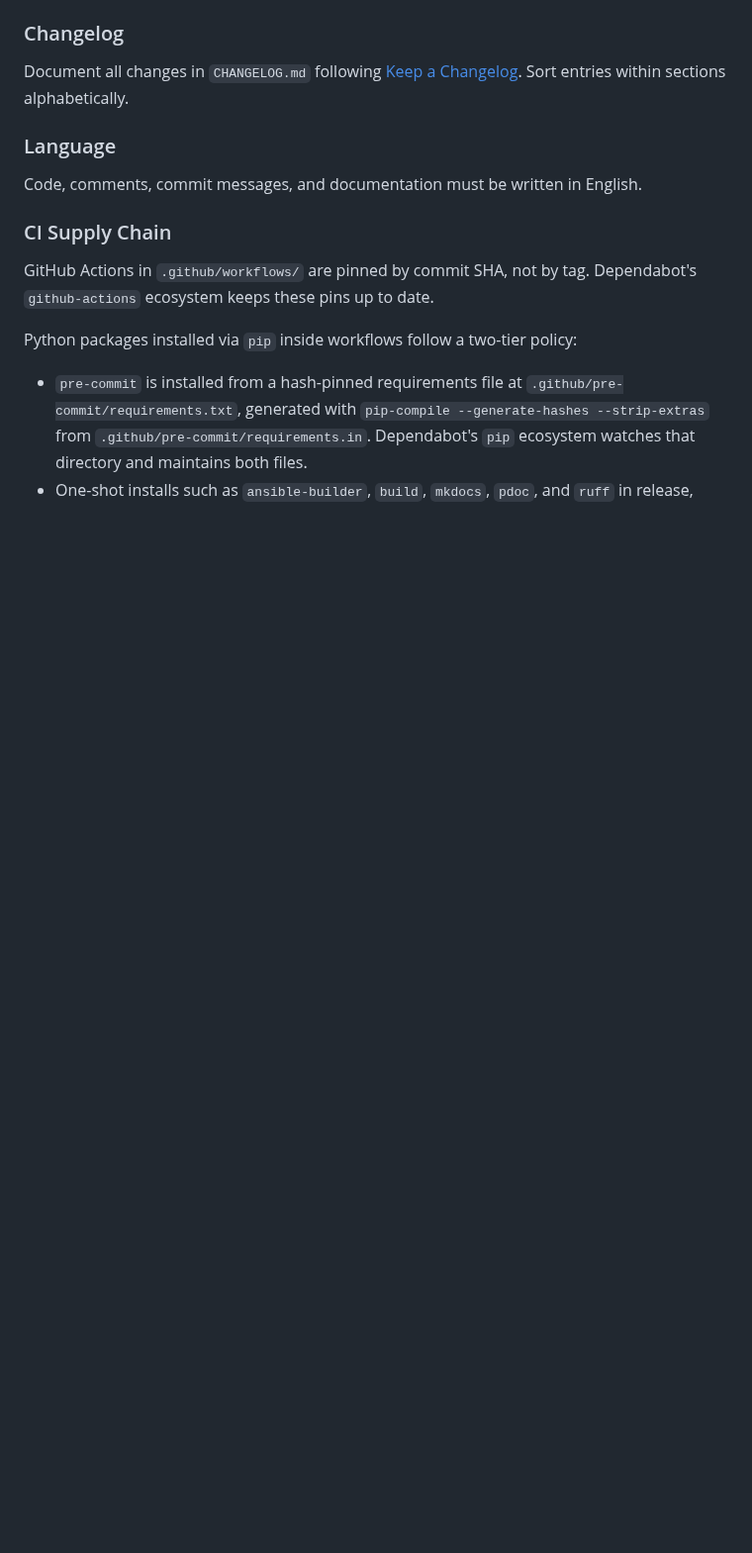
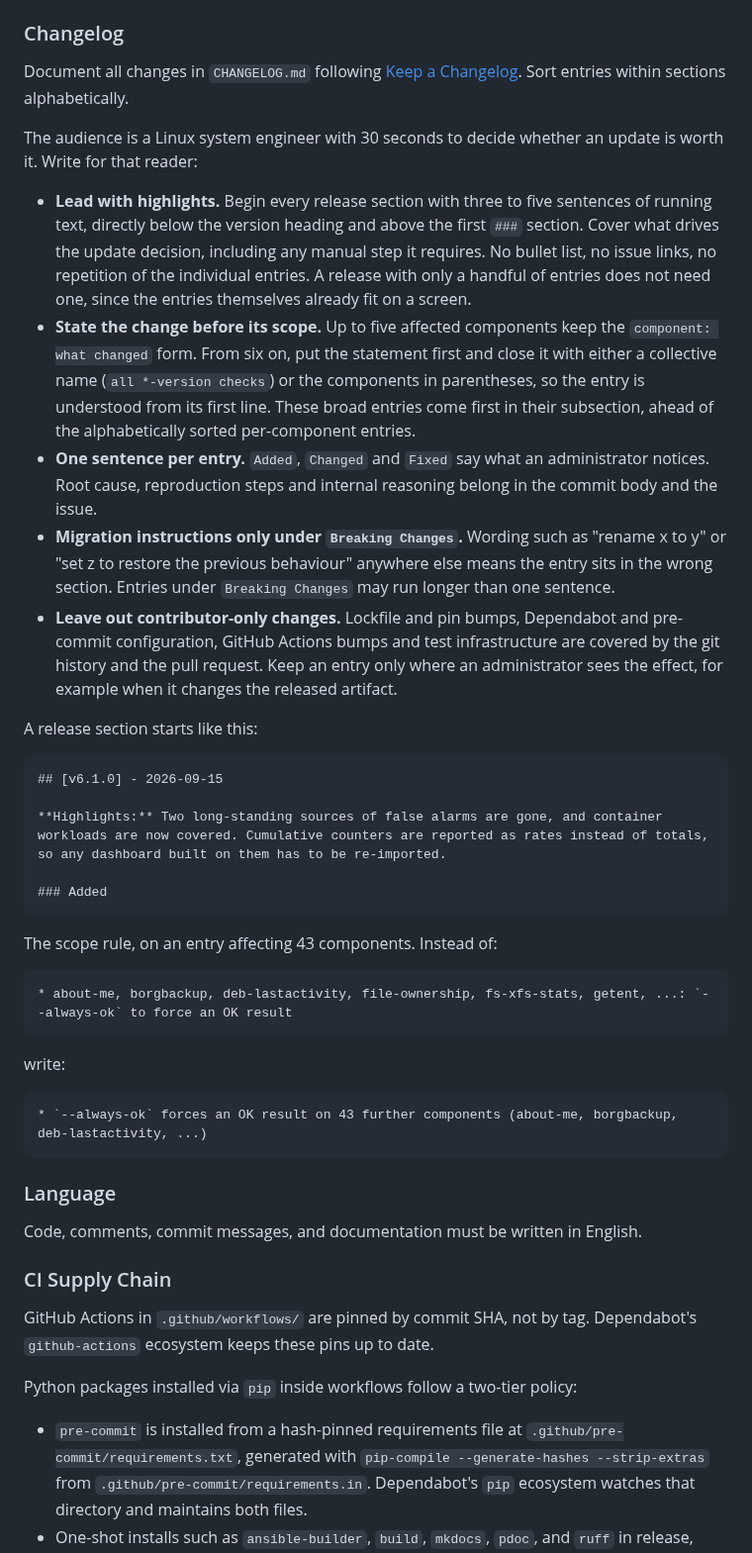
Before and after one commit to Linuxfabrik/lib, a Markdown page: CONTRIBUTING.md, the part around the change. Shown at 99% size. GitHub-like rendering; blank space fills up the shorter version.

Commit message:
docs(changelog): sharpen the changelog writing rules and apply them
Extend the project-agnostic Changelog section in CONTRIBUTING.md with five
rules: lead every release with a highlights paragraph, state the change
before its scope, keep entries to one sentence, confine migration
instructions to Breaking Changes, and leave out contributor-only changes.

Apply them to the Unreleased section and the last releases an admin still
reads. Lockfile bumps, Dependabot and pre-commit configuration, GitHub
Actions bumps and test infrastructure are dropped from those sections; the
git history and the pull request cover them.

Lift the inline "**Breaking:**" markers into proper Breaking Changes
sections, matching the other repositories.

````diff
--- a/CONTRIBUTING.md
+++ b/CONTRIBUTING.md
@@ -64,6 +64,36 @@ If there is a related issue, append `(fix #N)`:
 ### Changelog
 
 Document all changes in `CHANGELOG.md` following [Keep a Changelog](https://keepachangelog.com/en/1.1.0/). Sort entries within sections alphabetically.
+
+The audience is a Linux system engineer with 30 seconds to decide whether an update is worth it. Write for that reader:
+
+* **Lead with highlights.** Begin every release section with three to five sentences of running text, directly below the version heading and above the first `###` section. Cover what drives the update decision, including any manual step it requires. No bullet list, no issue links, no repetition of the individual entries. A release with only a handful of entries does not need one, since the entries themselves already fit on a screen.
+* **State the change before its scope.** Up to five affected components keep the `component: what changed` form. From six on, put the statement first and close it with either a collective name (`all *-version checks`) or the components in parentheses, so the entry is understood from its first line. These broad entries come first in their subsection, ahead of the alphabetically sorted per-component entries.
+* **One sentence per entry.** `Added`, `Changed` and `Fixed` say what an administrator notices. Root cause, reproduction steps and internal reasoning belong in the commit body and the issue.
+* **Migration instructions only under `Breaking Changes`.** Wording such as "rename x to y" or "set z to restore the previous behaviour" anywhere else means the entry sits in the wrong section. Entries under `Breaking Changes` may run longer than one sentence.
+* **Leave out contributor-only changes.** Lockfile and pin bumps, Dependabot and pre-commit configuration, GitHub Actions bumps and test infrastructure are covered by the git history and the pull request. Keep an entry only where an administrator sees the effect, for example when it changes the released artifact.
+
+A release section starts like this:
+
+```markdown
+## [v6.1.0] - 2026-09-15
+
+**Highlights:** Two long-standing sources of false alarms are gone, and container workloads are now covered. Cumulative counters are reported as rates instead of totals, so any dashboard built on them has to be re-imported.
+
+### Added
+```
+
+The scope rule, on an entry affecting 43 components. Instead of:
+
+```markdown
+* about-me, borgbackup, deb-lastactivity, file-ownership, fs-xfs-stats, getent, ...: `--always-ok` to force an OK result
+```
+
+write:
+
+```markdown
+* `--always-ok` forces an OK result on 43 further components (about-me, borgbackup, deb-lastactivity, ...)
+```
 
 
 ### Language
````
